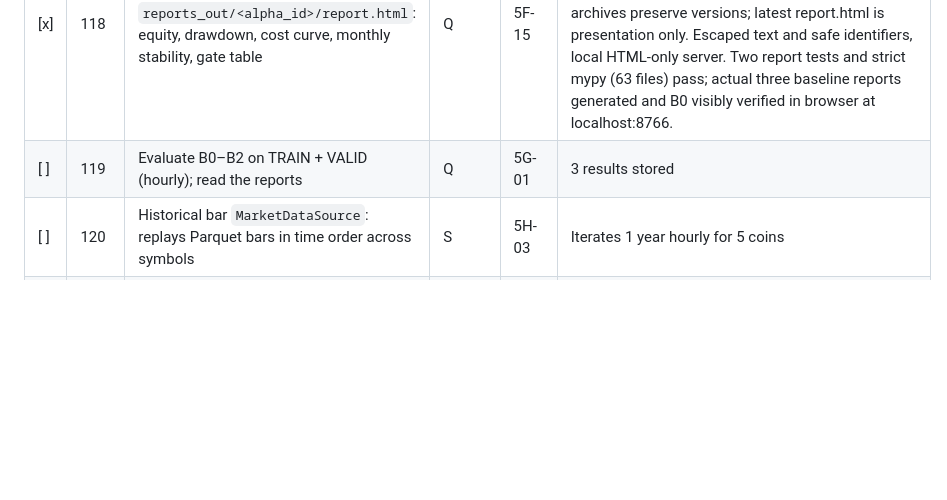
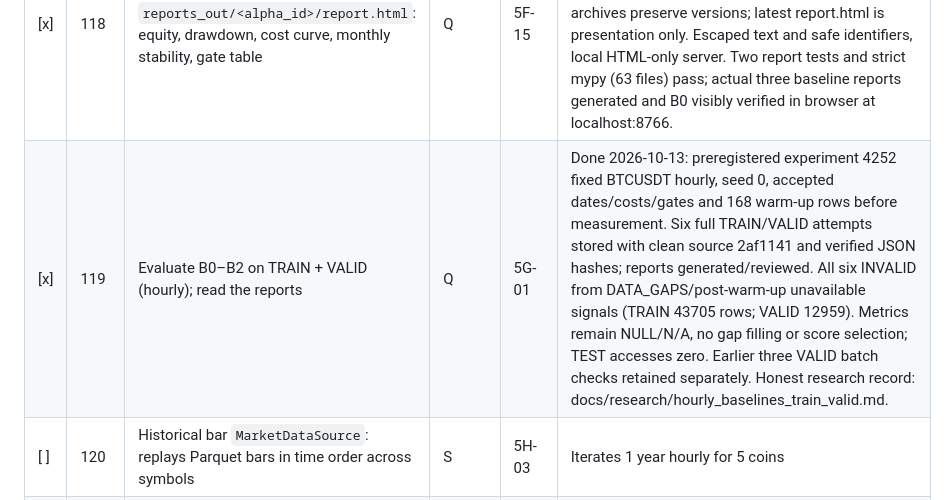
Before and after one commit to AbhishekKumar-cse/helios-trading-engine, a Markdown page: 5thSem/5thSem_Sequential_Steps.md, the part around the change. Rendered like a GitHub page; blank space fills up the shorter version.

Commit message:
5G-01: record fixed hourly baseline TRAIN and VALID outcomes

```diff
--- a/5thSem/5thSem_Sequential_Steps.md
+++ b/5thSem/5thSem_Sequential_Steps.md
@@ -217,7 +217,7 @@ Follow the numbers in order.
 | [x] | 116 | `helios/sim/evaluate.py`: `evaluate(alpha_id, split, experiment_id)` → metrics → gates → `record_result` with lineage | Q | 5F-13 | Done 2026-10-13: one registered hourly expression evaluation verifies snapshot/feature provenance, composes guarded simulation/metrics/Fitness/IC/stability/costs/gates and stores an insert-only result with hash-bound JSON evidence. Clean code required for reported runs; invalid/gapped attempts retain NULL metrics and reasons via additive migration 006. TEST reservation reused once, unique DB linkage enforced; no promotion/orders. Four composed PostgreSQL tests plus legacy checks: 109 passed; strict mypy 61 files and lint passed. |
 | [x] | 117 | `scripts/evaluate_alphas.py`: many alphas in a process pool | Q | 5F-14 | Done 2026-10-13: spawn-isolated process pool with independent engines/state, ordered outcomes and visible failures. Two child-process tests and strict mypy pass. One clean-source command on 163491f evaluated and stored all three baselines on VALID under preregistered experiment 4252, exit zero. All three honestly INVALID due to actual gaps/post-warm-up unavailability; no TEST access or fabricated metrics. |
 | [x] | 118 | Report generator → `reports_out/<alpha_id>/report.html`: equity, drawdown, cost curve, monthly stability, gate table | Q | 5F-15 | Done 2026-10-13: hash-verified standalone HTML includes reference-equity/drawdown/cost curves, monthly/regime tables, gates and lineage; INVALID evidence explicitly N/A. Content-hashed per-run archives preserve versions; latest report.html is presentation only. Escaped text and safe identifiers, local HTML-only server. Two report tests and strict mypy (63 files) pass; actual three baseline reports generated and B0 visibly verified in browser at localhost:8766. |
-| [ ] | 119 | Evaluate B0–B2 on TRAIN + VALID (hourly); read the reports | Q | 5G-01 | 3 results stored |
+| [x] | 119 | Evaluate B0–B2 on TRAIN + VALID (hourly); read the reports | Q | 5G-01 | Done 2026-10-13: preregistered experiment 4252 fixed BTCUSDT hourly, seed 0, accepted dates/costs/gates and 168 warm-up rows before measurement. Six full TRAIN/VALID attempts stored with clean source 2af1141 and verified JSON hashes; reports generated/reviewed. All six INVALID from DATA_GAPS/post-warm-up unavailable signals (TRAIN 43705 rows; VALID 12959). Metrics remain NULL/N/A, no gap filling or score selection; TEST accesses zero. Earlier three VALID batch checks retained separately. Honest research record: docs/research/hourly_baselines_train_valid.md. |
 | [ ] | 120 | Historical bar `MarketDataSource`: replays Parquet bars in time order across symbols | S | 5H-03 | Iterates 1 year hourly for 5 coins |
 | [ ] | 121 | Event loop: at bar close t, strategy decides; orders can act only from **bar t+1 open** | S | 5H-04 | Test: no fill on the decision bar |
 | [ ] | 122 | Strategy v1 part 1: alpha → target notional per coin (config: capital, max weight) | S | 5H-05 | Test |
```
Also changed, not shown: docs/research/hourly_baselines_train_valid.md (added, +31 -0 lines).
